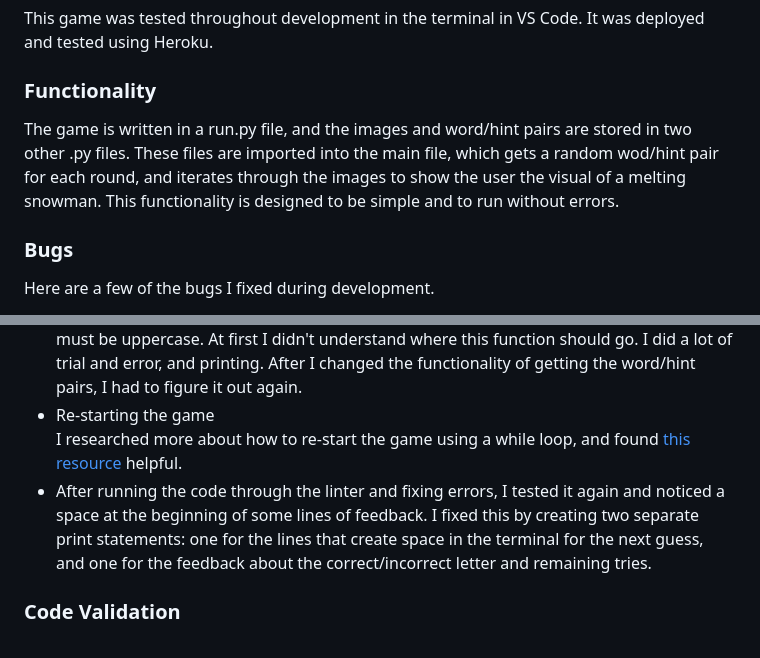
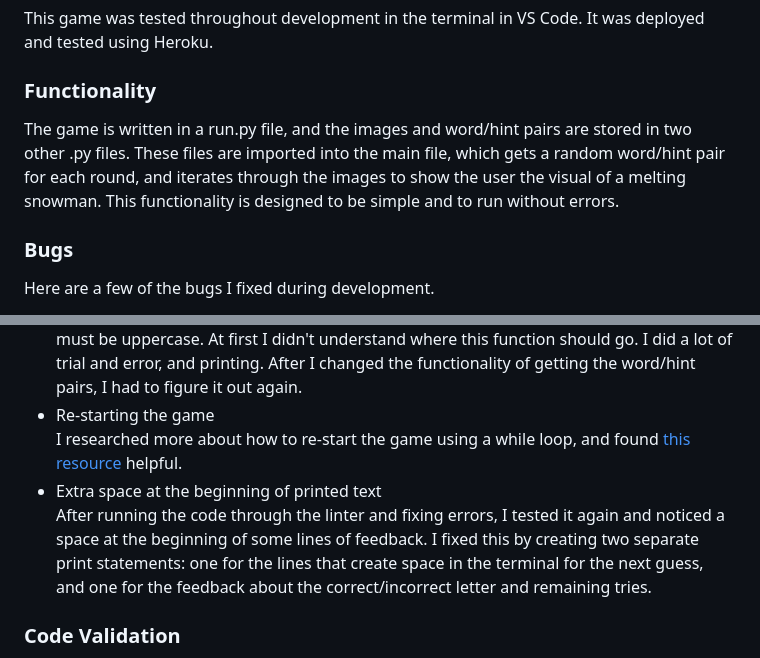
Before and after one commit to emilyrosenberg/snowy-melt, a Markdown page: README.md, 2 parts joined by grey strips. Rendered like a GitHub page.

Commit message:
Update readme and fix typos

```diff
--- a/README.md
+++ b/README.md
@@ -49,7 +49,7 @@ Gitpod
 This game was tested throughout development in the terminal in VS Code. It was deployed and tested using Heroku.
 
 ### Functionality
-The game is written in a run.py file, and the images and word/hint pairs are stored in two other .py files. These files are imported into the main file, which gets a random wod/hint pair for each round, and iterates through the images to show the user the visual of a melting snowman. This functionality is designed to be simple and to run without errors.
+The game is written in a run.py file, and the images and word/hint pairs are stored in two other .py files. These files are imported into the main file, which gets a random word/hint pair for each round, and iterates through the images to show the user the visual of a melting snowman. This functionality is designed to be simple and to run without errors.
 
 ### Bugs
 Here are a few of the bugs I fixed during development.
@@ -61,7 +61,8 @@ Originally I had a list of words and a separate list of hints, but I needed them
 In order for the guessed letter to be validated, both the guess and the letters in the word must be uppercase. At first I didn't understand where this function should go. I did a lot of trial and error, and printing. After I changed the functionality of getting the word/hint pairs, I had to figure it out again.
 - Re-starting the game <br>
 I researched more about how to re-start the game using a while loop, and found [this resource](https://www.askpython.com/python/examples/restart-loop-in-python#:~:text=Restart%20a%20Nested%20Loop%20in%20Python&text=A%20nested%20loop%20is%20a,will%20understand%20this%20during%20implementation.) helpful.
-- After running the code through the linter and fixing errors, I tested it again and noticed a space at the beginning of some lines of feedback. I fixed this by creating two separate print statements: one for the lines that create space in the terminal for the next guess, and one for the feedback about the correct/incorrect letter and remaining tries.
+- Extra space at the beginning of printed text <br>
+After running the code through the linter and fixing errors, I tested it again and noticed a space at the beginning of some lines of feedback. I fixed this by creating two separate print statements: one for the lines that create space in the terminal for the next guess, and one for the feedback about the correct/incorrect letter and remaining tries.
 
 ### Code Validation
 
```
